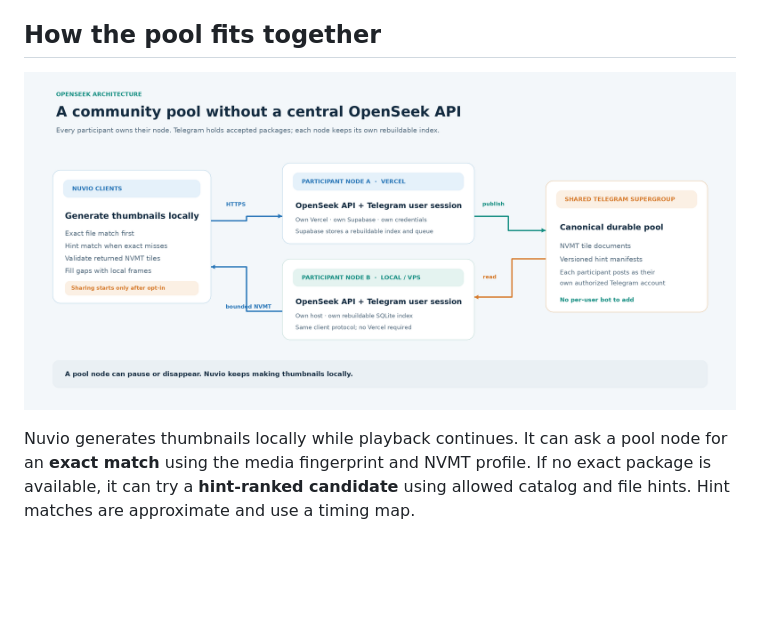
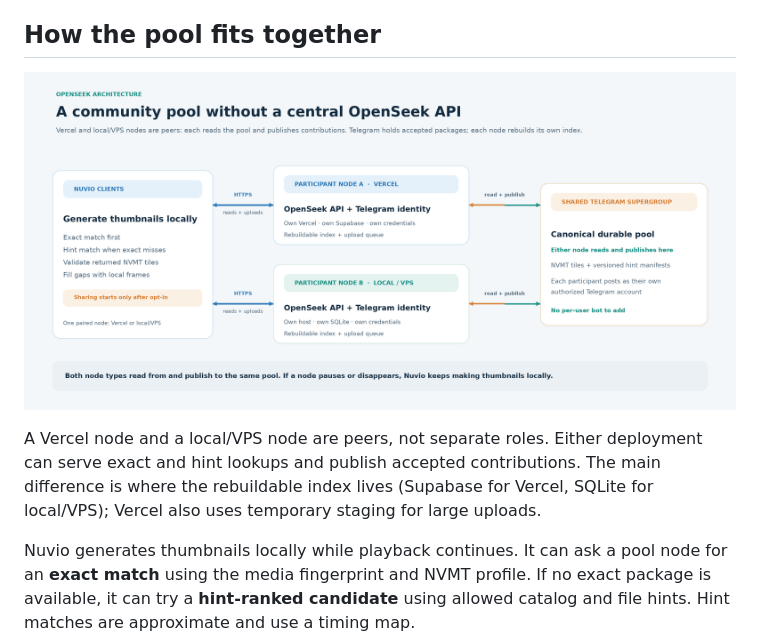
Before and after one commit to Yatin-Code/openseek-telegram, a Markdown page: README.md, the part around the change. Drawn GitHub-style; pictures changed too: docs/images/pool-architecture.png; blank space fills up the shorter version.

Commit message:
docs: show both pool node types reading and publishing

```diff
--- a/README.md
+++ b/README.md
@@ -14,7 +14,9 @@ An opted-in contribution contains generated JPEG tiles, their timing and NVMT pr
 
 ## How the pool fits together
 
-![OpenSeek pool architecture: Nuvio clients use participant owned nodes and a shared Telegram supergroup](docs/images/pool-architecture.png)
+![OpenSeek pool architecture: a Nuvio client paired with a Vercel or local/VPS node; both node types read from and publish to a shared Telegram supergroup](docs/images/pool-architecture.png)
+
+A Vercel node and a local/VPS node are peers, not separate roles. Either deployment can serve exact and hint lookups and publish accepted contributions. The main difference is where the rebuildable index lives (Supabase for Vercel, SQLite for local/VPS); Vercel also uses temporary staging for large uploads.
 
 Nuvio generates thumbnails locally while playback continues. It can ask a pool node for an **exact match** using the media fingerprint and NVMT profile. If no exact package is available, it can try a **hint-ranked candidate** using allowed catalog and file hints. Hint matches are approximate and use a timing map.
 
```
Also changed, not shown: 1 other file.
